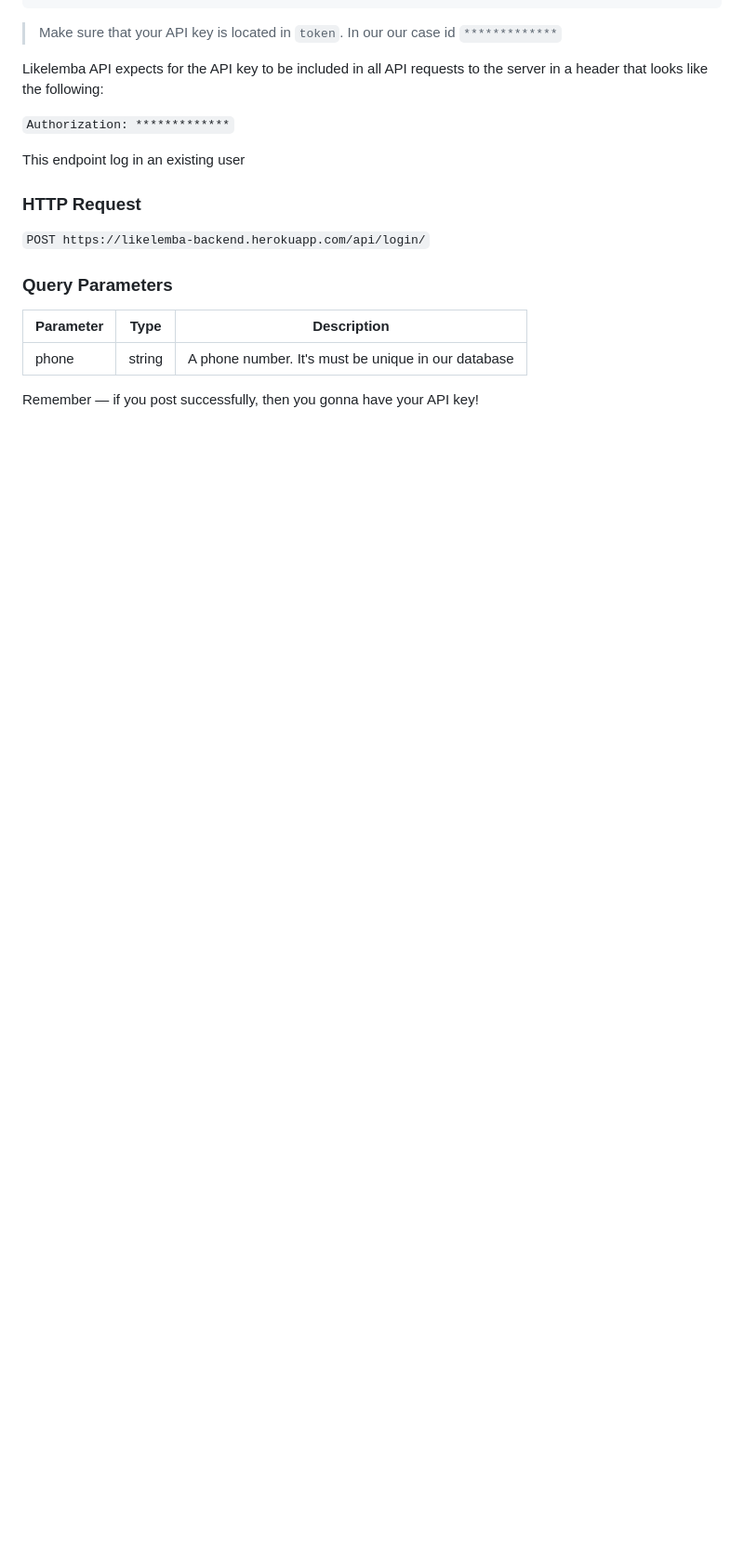
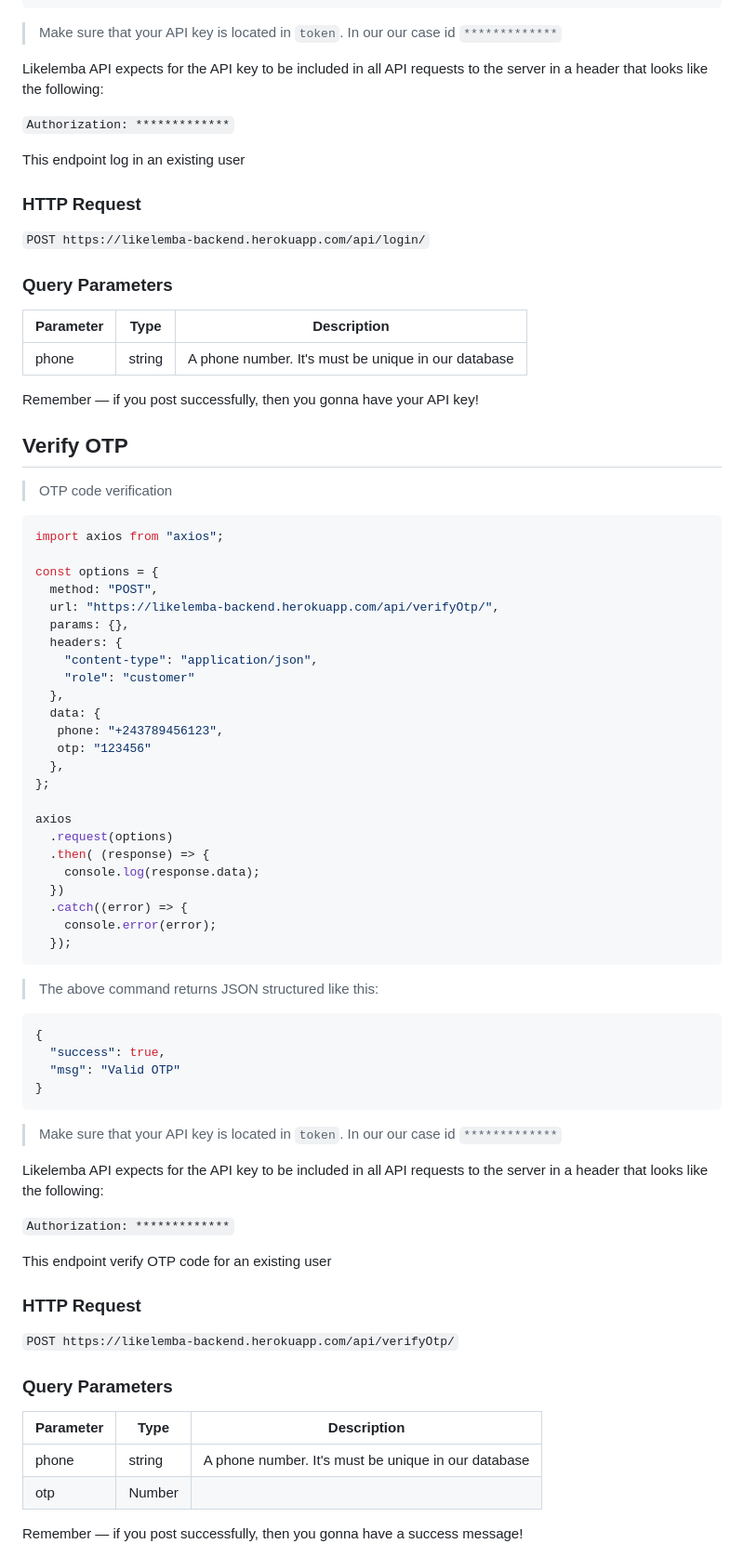
Before and after one commit to guillainbisimwa/likelemba-doc, a Markdown page: source/includes/main.md, the part around the change. Shown at 93% size. Drawn GitHub-style; blank space fills up the shorter version.

Commit message:
Verify OTP

````diff
--- a/source/includes/main.md
+++ b/source/includes/main.md
@@ -181,3 +181,67 @@ This endpoint log in an existing user
 <aside class="success">
 Remember — if you post successfully, then you gonna have your API key!
 </aside>
+
+
+## Verify OTP
+
+> OTP code verification
+
+```javascript
+import axios from "axios";
+
+const options = {
+  method: "POST",
+  url: "https://likelemba-backend.herokuapp.com/api/verifyOtp/",
+  params: {},
+  headers: {
+    "content-type": "application/json",
+    "role": "customer"
+  },
+  data: {
+   phone: "+243789456123",
+   otp: "123456"
+  },
+};
+
+axios
+  .request(options)
+  .then( (response) => {
+    console.log(response.data);
+  })
+  .catch((error) => {
+    console.error(error);
+  });
+```
+
+> The above command returns JSON structured like this:
+
+```json
+{
+  "success": true,
+  "msg": "Valid OTP"
+}
+```
+
+> Make sure that your API key is located in `token`. In our our case id `*************`
+
+Likelemba API expects for the API key to be included in all API requests to the server in a header that looks like the following:
+
+`Authorization: *************`
+
+This endpoint verify OTP code for an existing user
+
+### HTTP Request
+
+`POST https://likelemba-backend.herokuapp.com/api/verifyOtp/`
+
+### Query Parameters
+
+| Parameter | Type   | Description                                         |
+| --------- | ------ | --------------------------------------------------- |
+| phone     | string | A phone number. It's must be unique in our database |
+| otp       | Number |                                                     |
+
+<aside class="success">
+Remember — if you post successfully, then you gonna have a success message!
+</aside>
````
